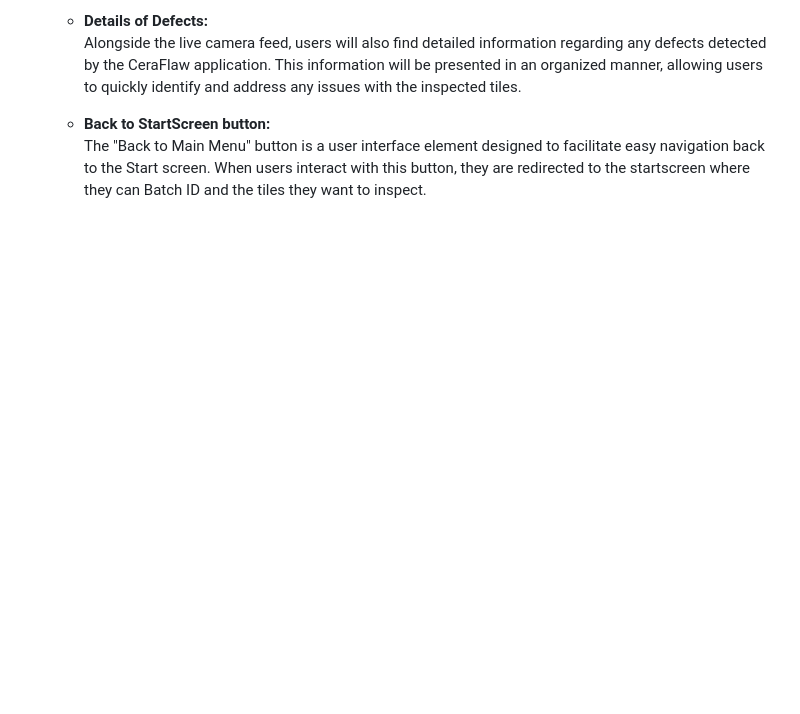
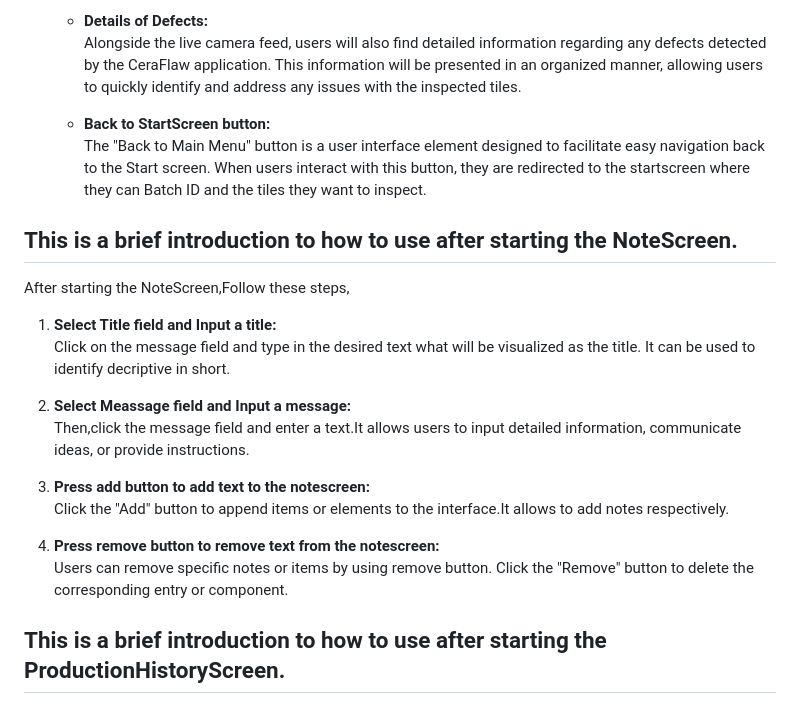
Before and after one commit to SithumRaigamage/CeraFlaw, a Markdown page: frontend/README.md, the part around the change. GitHub-like rendering; blank space fills up the shorter version.

Commit message:
Added Note Screen instructions
Added note screen instruction to the manual screen in the software.

```diff
--- a/frontend/README.md
+++ b/frontend/README.md
@@ -93,3 +93,23 @@ After starting the StartScreen, users need to follow these steps:
 
    - **Back to StartScreen button:**
      The "Back to Main Menu" button is a user interface element designed to facilitate easy navigation back to the Start screen. When users interact with this button, they are redirected to the startscreen where they can Batch ID and the tiles they want to inspect.
+
+## This is a brief introduction to how to use after starting the NoteScreen.
+
+After starting the NoteScreen,Follow these steps,
+
+1. **Select Title field and Input a title:**
+   Click on the message field and type in the desired text  what will be visualized as the title.
+   It can be used to identify decriptive in short.
+
+
+2. **Select Meassage field  and Input a message:**
+   Then,click the message field and enter a text.It allows users to input detailed information, communicate ideas, or provide instructions.
+3. **Press add button to add text to the notescreen:**
+   Click the "Add" button to append items or elements to the interface.It allows to add notes respectively.
+
+
+4. **Press remove button to remove text from the notescreen:**
+   Users can remove specific notes or items by using remove button. Click the "Remove" button to delete the corresponding entry or component.
+
+## This is a brief introduction to how to use after starting the ProductionHistoryScreen.
```
